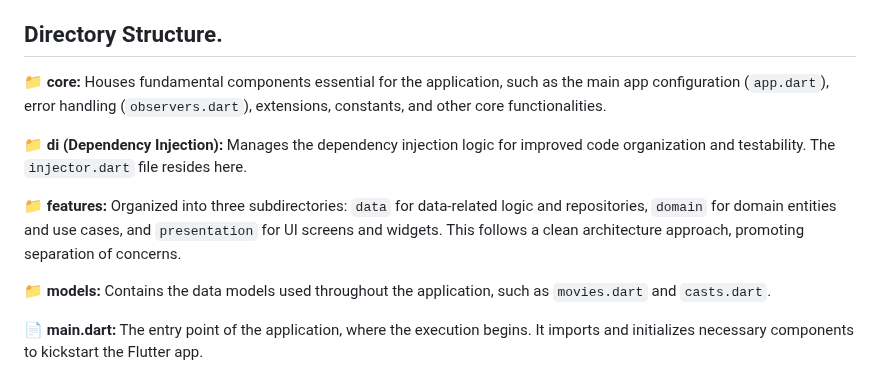
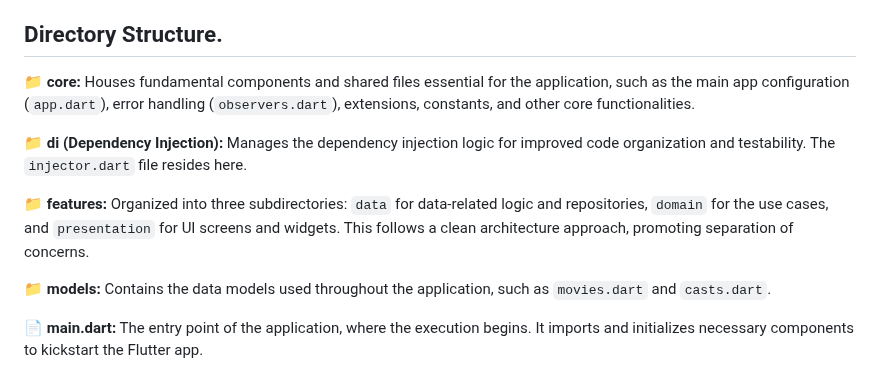
Before and after one commit to mo7amedaliEbaid/movies_riverpod, a Markdown page: README.md, the part around the change. Rendered like a GitHub page.

```diff
--- a/README.md
+++ b/README.md
@@ -4,11 +4,11 @@
 
 ## Directory Structure.
 
-📁 **core:** Houses fundamental components essential for the application, such as the main app configuration (`app.dart`), error handling (`observers.dart`), extensions, constants, and other core functionalities.
+📁 **core:** Houses fundamental components and shared files essential for the application, such as the main app configuration (`app.dart`), error handling (`observers.dart`), extensions, constants, and other core functionalities.
 
 📁 **di (Dependency Injection):** Manages the dependency injection logic for improved code organization and testability. The `injector.dart` file resides here.
 
-📁 **features:** Organized into three subdirectories: `data` for data-related logic and repositories, `domain` for domain entities and use cases, and `presentation` for UI screens and widgets. This follows a clean architecture approach, promoting separation of concerns.
+📁 **features:** Organized into three subdirectories: `data` for data-related logic and repositories, `domain` for the use cases, and `presentation` for UI screens and widgets. This follows a clean architecture approach, promoting separation of concerns.
 
 📁 **models:** Contains the data models used throughout the application, such as `movies.dart` and `casts.dart`.
 
```
